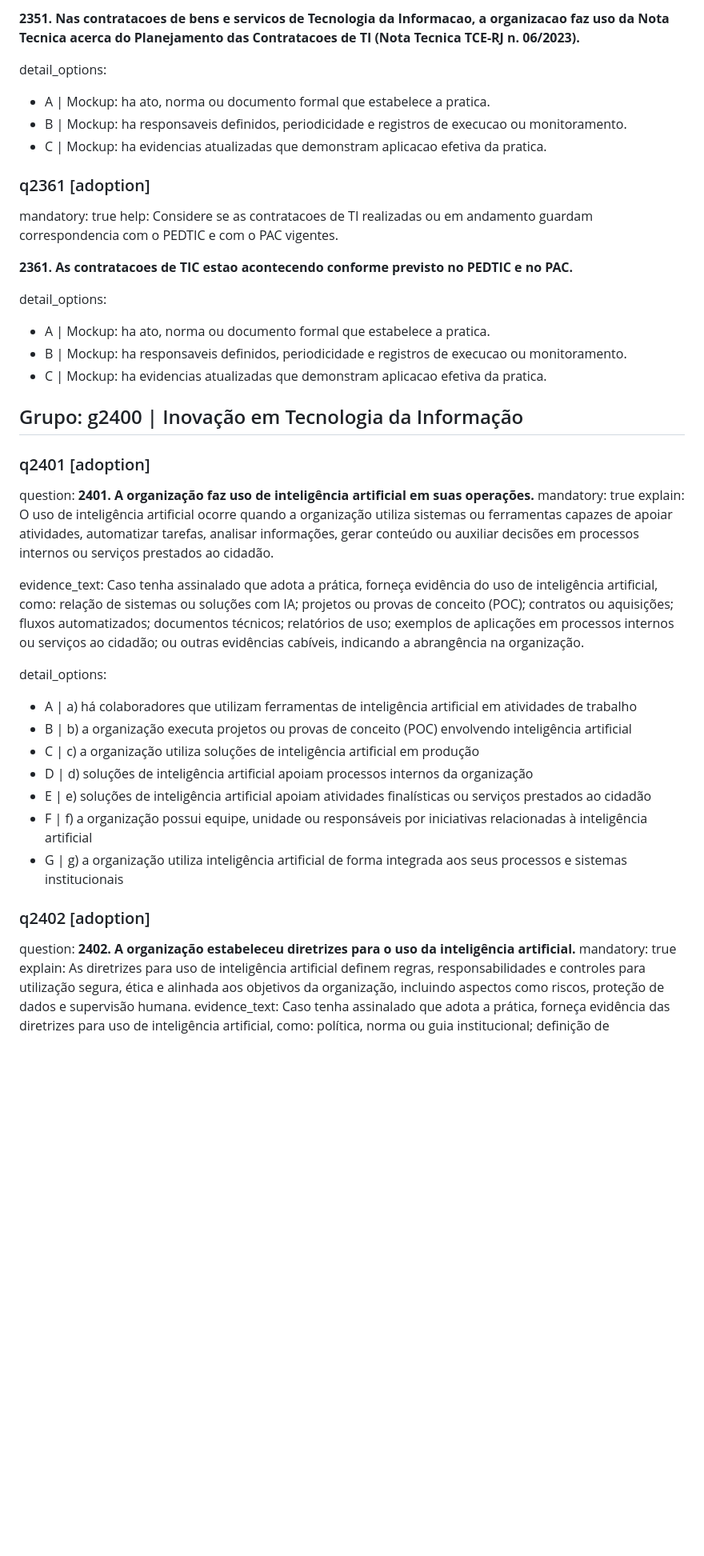
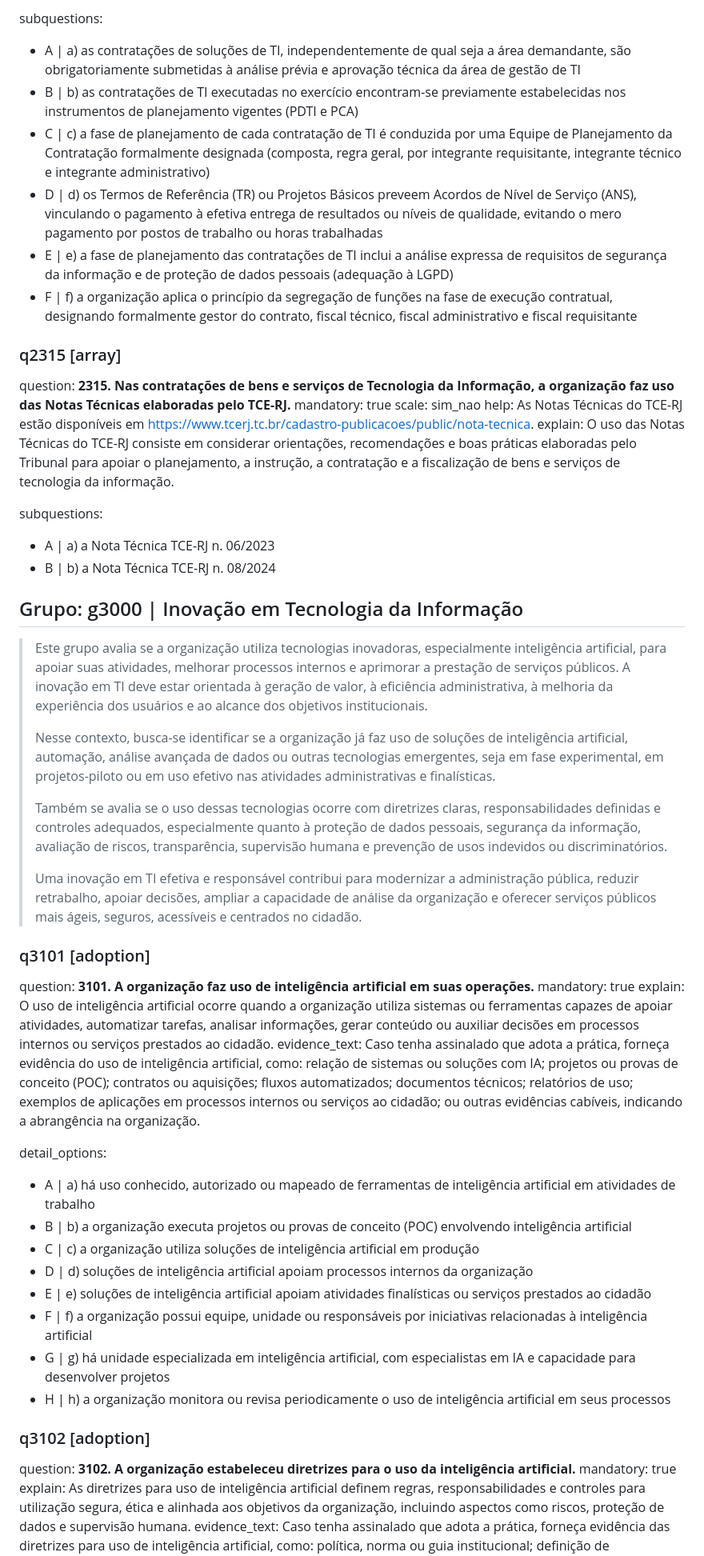
Before and after one commit to acba/md2survey, a Markdown page: igovti_2026.md, the part around one of its changes. Shown at 80% size. Drawn GitHub-style; blank space fills up the shorter version.

```diff
--- a/igovti_2026.md
+++ b/igovti_2026.md
@@ -586,43 +574,50 @@ help: Considere se a organizacao utiliza a Nota Tecnica TCE-RJ n. 06/2023 como r
 
-**2351. Nas contratacoes de bens e servicos de Tecnologia da Informacao, a organizacao faz uso da Nota Tecnica acerca do Planejamento das Contratacoes de TI (Nota Tecnica TCE-RJ n. 06/2023).**
+subquestions:
+- A | a) as contratações de soluções de TI, independentemente de qual seja a área demandante, são obrigatoriamente submetidas à análise prévia e aprovação técnica da área de gestão de TI
+- B | b) as contratações de TI executadas no exercício encontram-se previamente estabelecidas nos instrumentos de planejamento vigentes (PDTI e PCA)
+- C | c) a fase de planejamento de cada contratação de TI é conduzida por uma Equipe de Planejamento da Contratação formalmente designada (composta, regra geral, por integrante requisitante, integrante técnico e integrante administrativo)
+- D | d) os Termos de Referência (TR) ou Projetos Básicos preveem Acordos de Nível de Serviço (ANS), vinculando o pagamento à efetiva entrega de resultados ou níveis de qualidade, evitando o mero pagamento por postos de trabalho ou horas trabalhadas
+- E | e) a fase de planejamento das contratações de TI inclui a análise expressa de requisitos de segurança da informação e de proteção de dados pessoais (adequação à LGPD)
+- F | f) a organização aplica o princípio da segregação de funções na fase de execução contratual, designando formalmente gestor do contrato, fiscal técnico, fiscal administrativo e fiscal requisitante
+
+### q2315 [array]
+question: **2315. Nas contratações de bens e serviços de Tecnologia da Informação, a organização faz uso das Notas Técnicas elaboradas pelo TCE-RJ.**
+mandatory: true
+scale: sim_nao
+help: As Notas Técnicas do TCE-RJ estão disponíveis em https://www.tcerj.tc.br/cadastro-publicacoes/public/nota-tecnica.
+explain: O uso das Notas Técnicas do TCE-RJ consiste em considerar orientações, recomendações e boas práticas elaboradas pelo Tribunal para apoiar o planejamento, a instrução, a contratação e a fiscalização de bens e serviços de tecnologia da informação.
+
+subquestions:
+- A | a) a Nota Técnica TCE-RJ n. 06/2023
+- B | b) a Nota Técnica TCE-RJ n. 08/2024
+
+## Grupo: g3000 | Inovação em Tecnologia da Informação
+> Este grupo avalia se a organização utiliza tecnologias inovadoras, especialmente inteligência artificial, para apoiar suas atividades, melhorar processos internos e aprimorar a prestação de serviços públicos. A inovação em TI deve estar orientada à geração de valor, à eficiência administrativa, à melhoria da experiência dos usuários e ao alcance dos objetivos institucionais.
+>
+> Nesse contexto, busca-se identificar se a organização já faz uso de soluções de inteligência artificial, automação, análise avançada de dados ou outras tecnologias emergentes, seja em fase experimental, em projetos-piloto ou em uso efetivo nas atividades administrativas e finalísticas.
+>
+> Também se avalia se o uso dessas tecnologias ocorre com diretrizes claras, responsabilidades definidas e controles adequados, especialmente quanto à proteção de dados pessoais, segurança da informação, avaliação de riscos, transparência, supervisão humana e prevenção de usos indevidos ou discriminatórios.
+>
+> Uma inovação em TI efetiva e responsável contribui para modernizar a administração pública, reduzir retrabalho, apoiar decisões, ampliar a capacidade de análise da organização e oferecer serviços públicos mais ágeis, seguros, acessíveis e centrados no cidadão.
+
+### q3101 [adoption]
+question: **3101. A organização faz uso de inteligência artificial em suas operações.**
+mandatory: true
+explain: O uso de inteligência artificial ocorre quando a organização utiliza sistemas ou ferramentas capazes de apoiar atividades, automatizar tarefas, analisar informações, gerar conteúdo ou auxiliar decisões em processos internos ou serviços prestados ao cidadão.
+evidence_text: Caso tenha assinalado que adota a prática, forneça evidência do uso de inteligência artificial, como: relação de sistemas ou soluções com IA; projetos ou provas de conceito (POC); contratos ou aquisições; fluxos automatizados; documentos técnicos; relatórios de uso; exemplos de aplicações em processos internos ou serviços ao cidadão; ou outras evidências cabíveis, indicando a abrangência na organização.
 
 detail_options:
-- A | Mockup: ha ato, norma ou documento formal que estabelece a pratica.
-- B | Mockup: ha responsaveis definidos, periodicidade e registros de execucao ou monitoramento.
-- C | Mockup: ha evidencias atualizadas que demonstram aplicacao efetiva da pratica.
-
-### q2361 [adoption]
-mandatory: true
-help: Considere se as contratacoes de TI realizadas ou em andamento guardam correspondencia com o PEDTIC e com o PAC vigentes.
-
-**2361. As contratacoes de TIC estao acontecendo conforme previsto no PEDTIC e no PAC.**
-
-detail_options:
-- A | Mockup: ha ato, norma ou documento formal que estabelece a pratica.
-- B | Mockup: ha responsaveis definidos, periodicidade e registros de execucao ou monitoramento.
-- C | Mockup: ha evidencias atualizadas que demonstram aplicacao efetiva da pratica.
-
-## Grupo: g2400 | Inovação em Tecnologia da Informação
-
-### q2401 [adoption]
-question: **2401. A organização faz uso de inteligência artificial em suas operações.**
-mandatory: true
-explain: O uso de inteligência artificial ocorre quando a organização utiliza sistemas ou ferramentas capazes de apoiar atividades, automatizar tarefas, analisar informações, gerar conteúdo ou auxiliar decisões em processos internos ou serviços prestados ao cidadão.
-
-evidence_text: Caso tenha assinalado que adota a prática, forneça evidência do uso de inteligência artificial, como: relação de sistemas ou soluções com IA; projetos ou provas de conceito (POC); contratos ou aquisições; fluxos automatizados; documentos técnicos; relatórios de uso; exemplos de aplicações em processos internos ou serviços ao cidadão; ou outras evidências cabíveis, indicando a abrangência na organização.
-
-
-detail_options:
-- A | a) há colaboradores que utilizam ferramentas de inteligência artificial em atividades de trabalho
+- A | a) há uso conhecido, autorizado ou mapeado de ferramentas de inteligência artificial em atividades de trabalho
 - B | b) a organização executa projetos ou provas de conceito (POC) envolvendo inteligência artificial
 - C | c) a organização utiliza soluções de inteligência artificial em produção
 - D | d) soluções de inteligência artificial apoiam processos internos da organização
 - E | e) soluções de inteligência artificial apoiam atividades finalísticas ou serviços prestados ao cidadão
 - F | f) a organização possui equipe, unidade ou responsáveis por iniciativas relacionadas à inteligência artificial
-- G | g) a organização utiliza inteligência artificial de forma integrada aos seus processos e sistemas institucionais
+- G | g) há unidade especializada em inteligência artificial, com especialistas em IA e capacidade para desenvolver projetos
+- H | h) a organização monitora ou revisa periodicamente o uso de inteligência artificial em seus processos
 
-### q2402 [adoption]
-question: **2402. A organização estabeleceu diretrizes para o uso da inteligência artificial.**
+### q3102 [adoption]
+question: **3102. A organização estabeleceu diretrizes para o uso da inteligência artificial.**
 mandatory: true
 explain: As diretrizes para uso de inteligência artificial definem regras, responsabilidades e controles para utilização segura, ética e alinhada aos objetivos da organização, incluindo aspectos como riscos, proteção de dados e supervisão humana.
 evidence_text: Caso tenha assinalado que adota a prática, forneça evidência das diretrizes para uso de inteligência artificial, como: política, norma ou guia institucional; definição de responsabilidades; regras para uso de dados pessoais e informações sensíveis; avaliações de riscos; registros de supervisão ou revisão humana; ações de conscientização ou capacitação; atas de comitês ou grupos de trabalho; ou outras evidências cabíveis, indicando a abrangência na organização.
```
Also changed, not shown: other parts of igovti_2026.md (+95 -95 lines).
